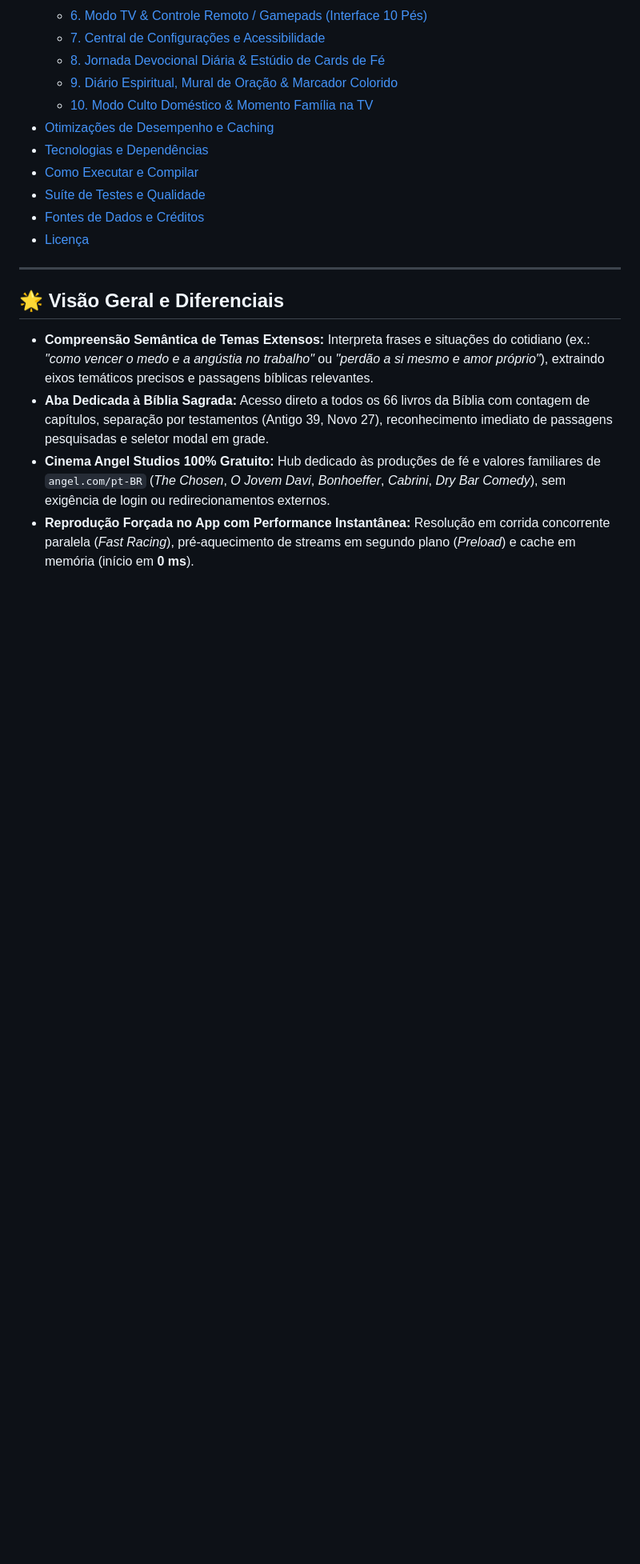
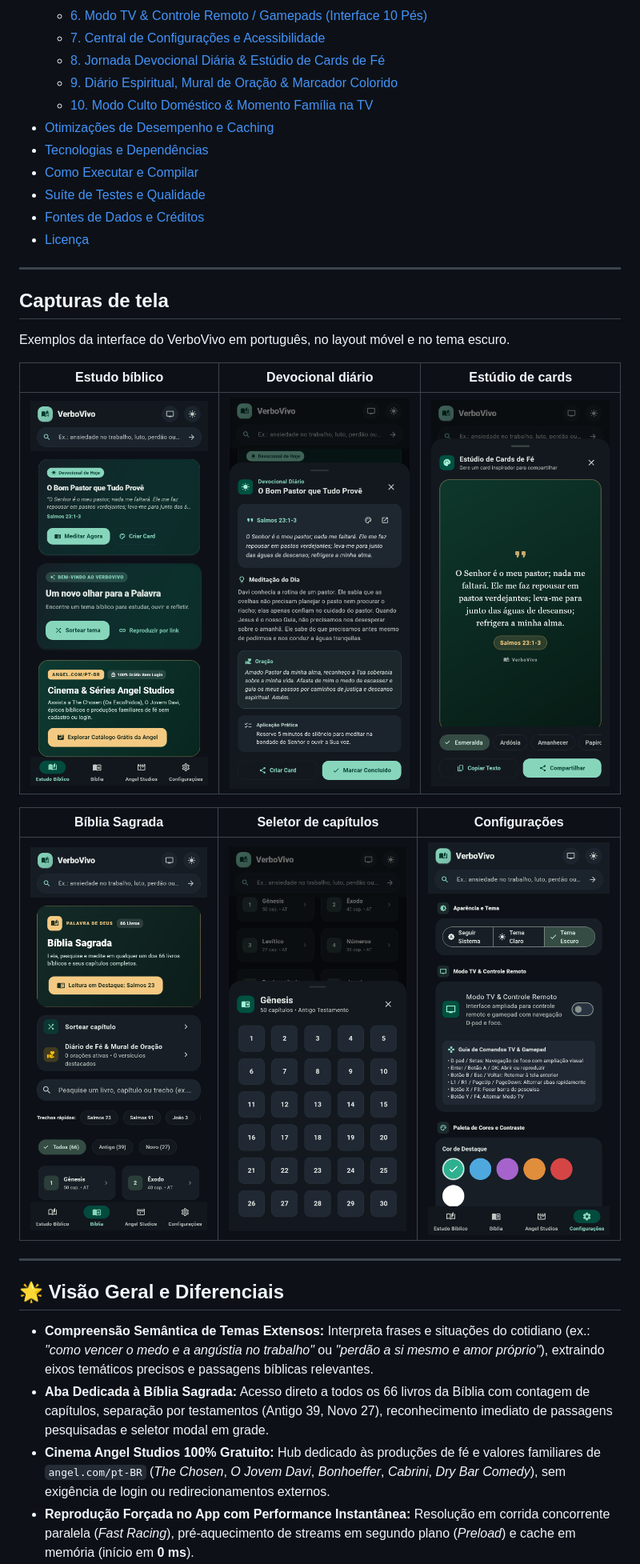
Before and after one commit to aldobarduconeto/VerboVivo, a Markdown page: README.md, the part around one of its changes. Shown at 80% size. Drawn GitHub-style; pictures changed too: docs/screenshots/01-estudo-biblico.png (added), docs/screenshots/02-devocional.png (added), docs/screenshots/03-estudio-de-cards.png (added); blank space fills up the shorter version.

Commit message:
Initial commit

```diff
--- a/README.md
+++ b/README.md
@@ -28,6 +29,20 @@ O **VerboVivo** é um aplicativo de última geração construído em **Flutter**
 - [Suíte de Testes e Qualidade](#-suíte-de-testes-e-qualidade)
 - [Fontes de Dados e Créditos](#-fontes-de-dados-e-créditos)
 - [Licença](#-licença)
+
+---
+
+## Capturas de tela
+
+Exemplos da interface do VerboVivo em português, no layout móvel e no tema escuro.
+
+| Estudo bíblico | Devocional diário | Estúdio de cards |
+| :---: | :---: | :---: |
+| <img src="docs/screenshots/01-estudo-biblico.png" alt="Tela inicial de estudo bíblico" width="240"> | <img src="docs/screenshots/02-devocional.png" alt="Devocional com versículo e reflexão do dia" width="240"> | <img src="docs/screenshots/03-estudio-de-cards.png" alt="Prévia e opções de personalização de um card de versículo" width="240"> |
+
+| Bíblia Sagrada | Seletor de capítulos | Configurações |
+| :---: | :---: | :---: |
+| <img src="docs/screenshots/04-biblia.png" alt="Tela da Bíblia Sagrada com busca de passagens e atalhos" width="240"> | <img src="docs/screenshots/05-seletor-de-capitulos.png" alt="Seletor de capítulos de Gênesis" width="240"> | <img src="docs/screenshots/06-configuracoes.png" alt="Configurações de tema, aparência e acessibilidade" width="240"> |
 
 ---
 
```
Also changed, not shown: other parts of README.md (+1 -0 lines).
